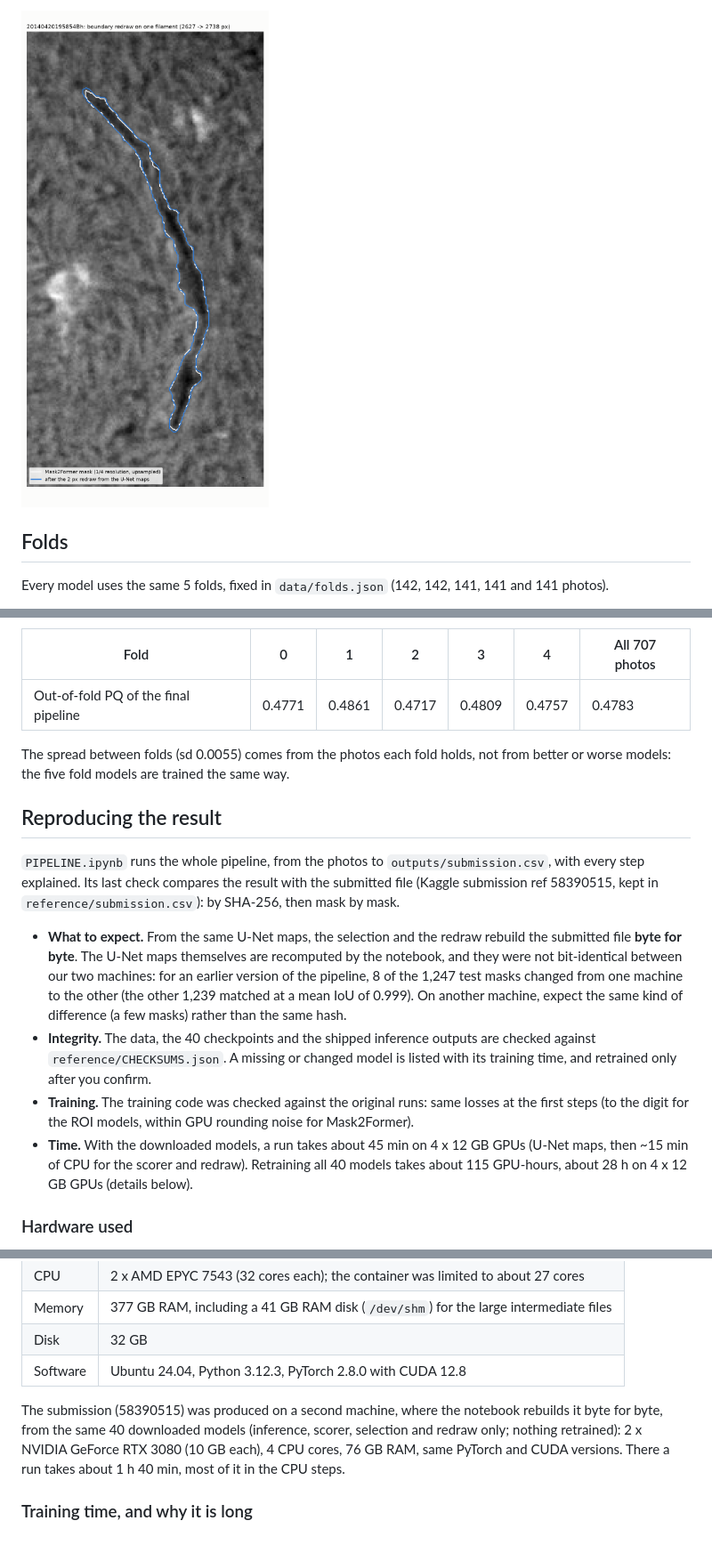
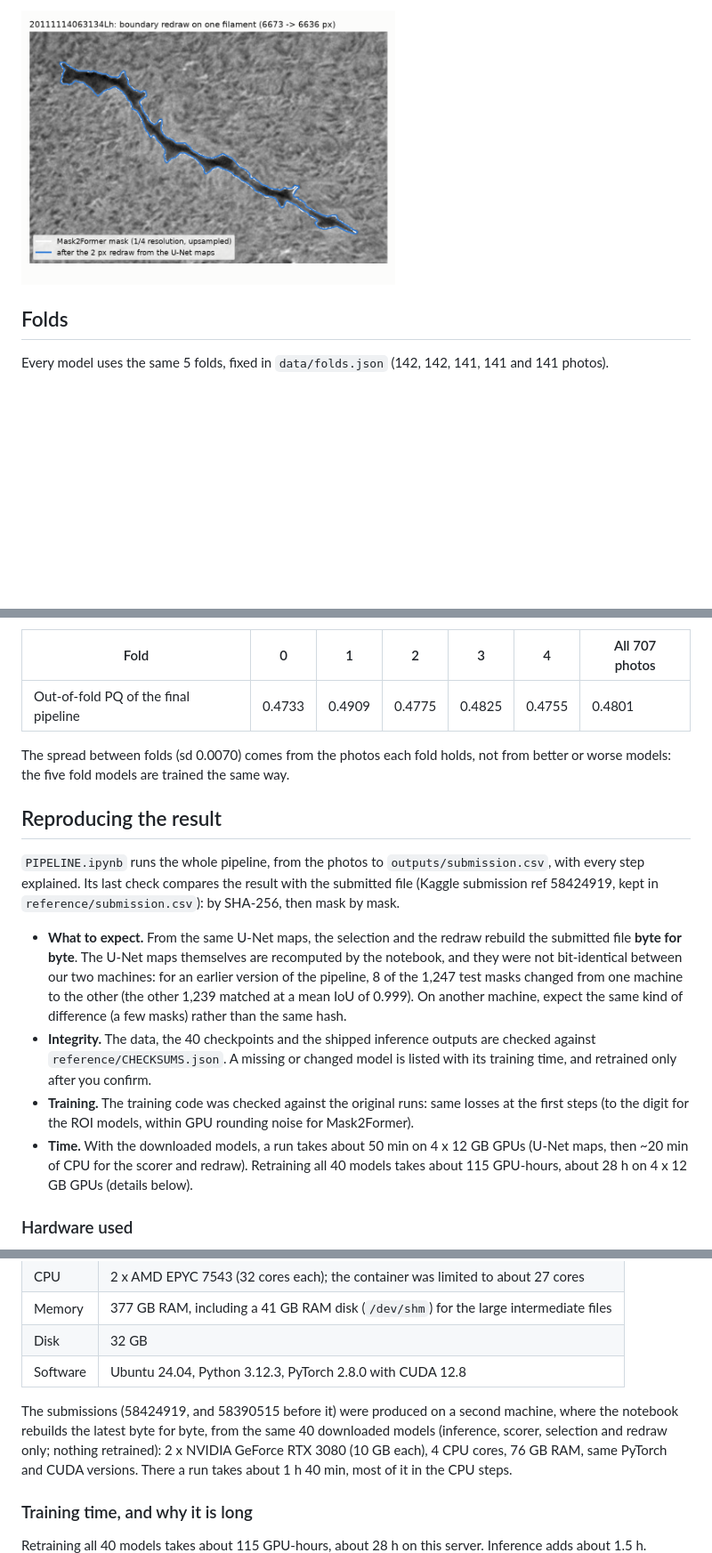
Before and after one commit to Emualliug2705/kaggle_filament_2026, a Markdown page: README.md, 3 parts joined by grey strips. Shown at 89% size. Rendered like a GitHub page; pictures changed too: reference/figures/redraw_closeup.png; blank space fills up the shorter version.

```diff
--- a/README.md
+++ b/README.md
@@ -72,15 +83,15 @@ Every model uses the same 5 folds, fixed in `data/folds.json` (142, 142, 141, 14
 
 | Fold | 0 | 1 | 2 | 3 | 4 | All 707 photos |
 |---|---|---|---|---|---|---|
-| Out-of-fold PQ of the final pipeline | 0.4771 | 0.4861 | 0.4717 | 0.4809 | 0.4757 | 0.4783 |
+| Out-of-fold PQ of the final pipeline | 0.4733 | 0.4909 | 0.4775 | 0.4825 | 0.4755 | 0.4801 |
 
-The spread between folds (sd 0.0055) comes from the photos each fold holds, not from better or worse models: the five fold models are
+The spread between folds (sd 0.0070) comes from the photos each fold holds, not from better or worse models: the five fold models are
 trained the same way.
 
 ## Reproducing the result
 
 `PIPELINE.ipynb` runs the whole pipeline, from the photos to `outputs/submission.csv`, with every step explained. Its last check compares
-the result with the submitted file (Kaggle submission ref 58390515, kept in `reference/submission.csv`): by SHA-256, then mask by mask.
+the result with the submitted file (Kaggle submission ref 58424919, kept in `reference/submission.csv`): by SHA-256, then mask by mask.
 
 * **What to expect.** From the same U-Net maps, the selection and the redraw rebuild the submitted file **byte for byte**. The U-Net maps
   themselves are recomputed by the notebook, and they were not bit-identical between our two machines: for an earlier version of the
@@ -90,7 +101,7 @@ the result with the submitted file (Kaggle submission ref 58390515, kept in `ref
   changed model is listed with its training time, and retrained only after you confirm.
 * **Training.** The training code was checked against the original runs: same losses at the first steps (to the digit for the ROI models,
   within GPU rounding noise for Mask2Former).
-* **Time.** With the downloaded models, a run takes about 45 min on 4 x 12 GB GPUs (U-Net maps, then ~15 min of CPU for the scorer and
+* **Time.** With the downloaded models, a run takes about 50 min on 4 x 12 GB GPUs (U-Net maps, then ~20 min of CPU for the scorer and
   redraw). Retraining all 40 models takes about 115 GPU-hours, about 28 h on 4 x 12 GB GPUs (details below).
 
 ### Hardware used
@@ -105,7 +116,7 @@ The models were trained on one rented cloud GPU server:
 | Disk | 32 GB |
 | Software | Ubuntu 24.04, Python 3.12.3, PyTorch 2.8.0 with CUDA 12.8 |
 
-The submission (58390515) was produced on a second machine, where the notebook rebuilds it byte for byte, from the same 40 downloaded models (inference, scorer,
+The submissions (58424919, and 58390515 before it) were produced on a second machine, where the notebook rebuilds the latest byte for byte, from the same 40 downloaded models (inference, scorer,
 selection and redraw only; nothing retrained): 2 x NVIDIA GeForce RTX 3080 (10 GB each), 4 CPU cores, 76 GB RAM, same PyTorch and CUDA
 versions. There a run takes about 1 h 40 min, most of it in the CPU steps.
 
```
Also changed, not shown: other parts of README.md (+20 -9 lines), reference/figures/oof_predictions.png, reference/figures/score_progression.png, report/figures/oof_predictions.png, report/figures/redraw_closeup.png, 8 other files.
